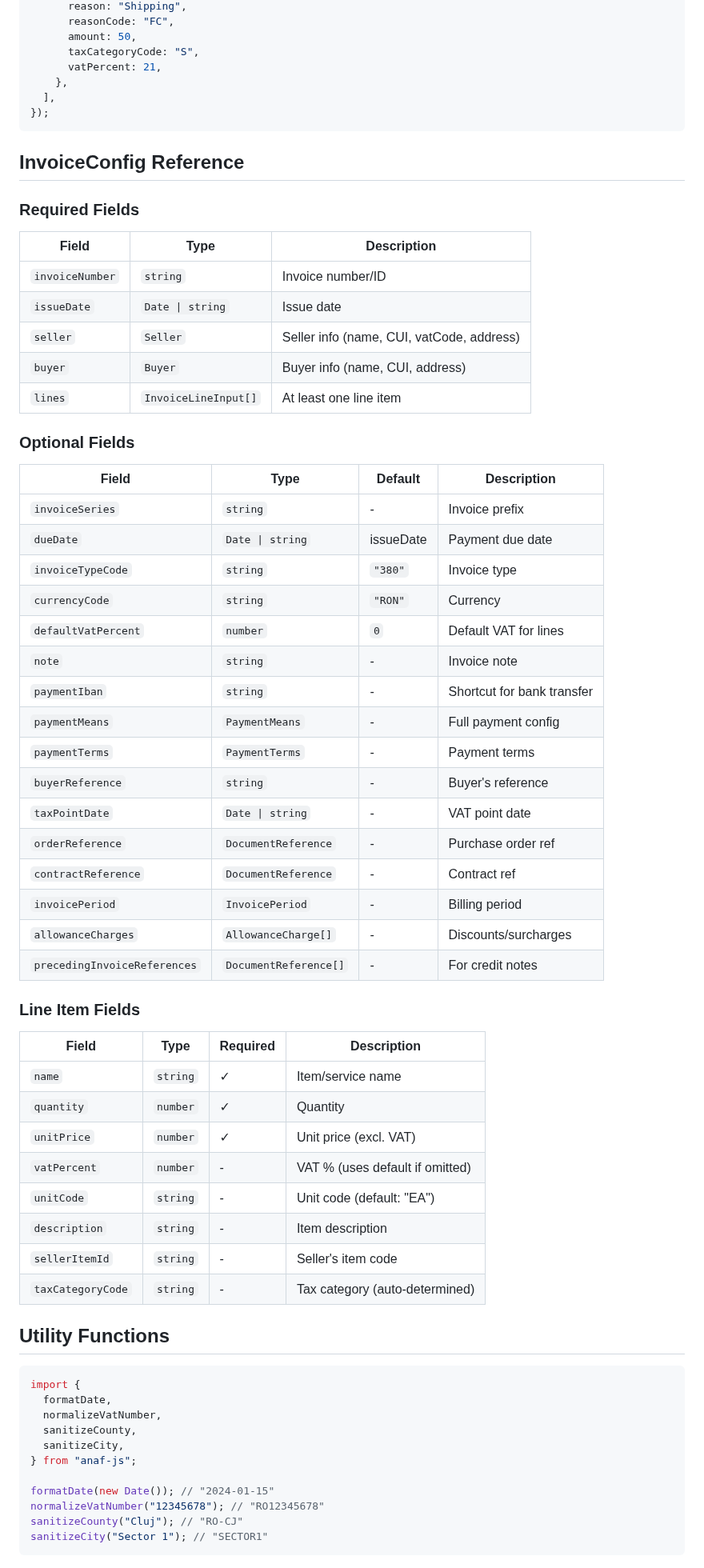
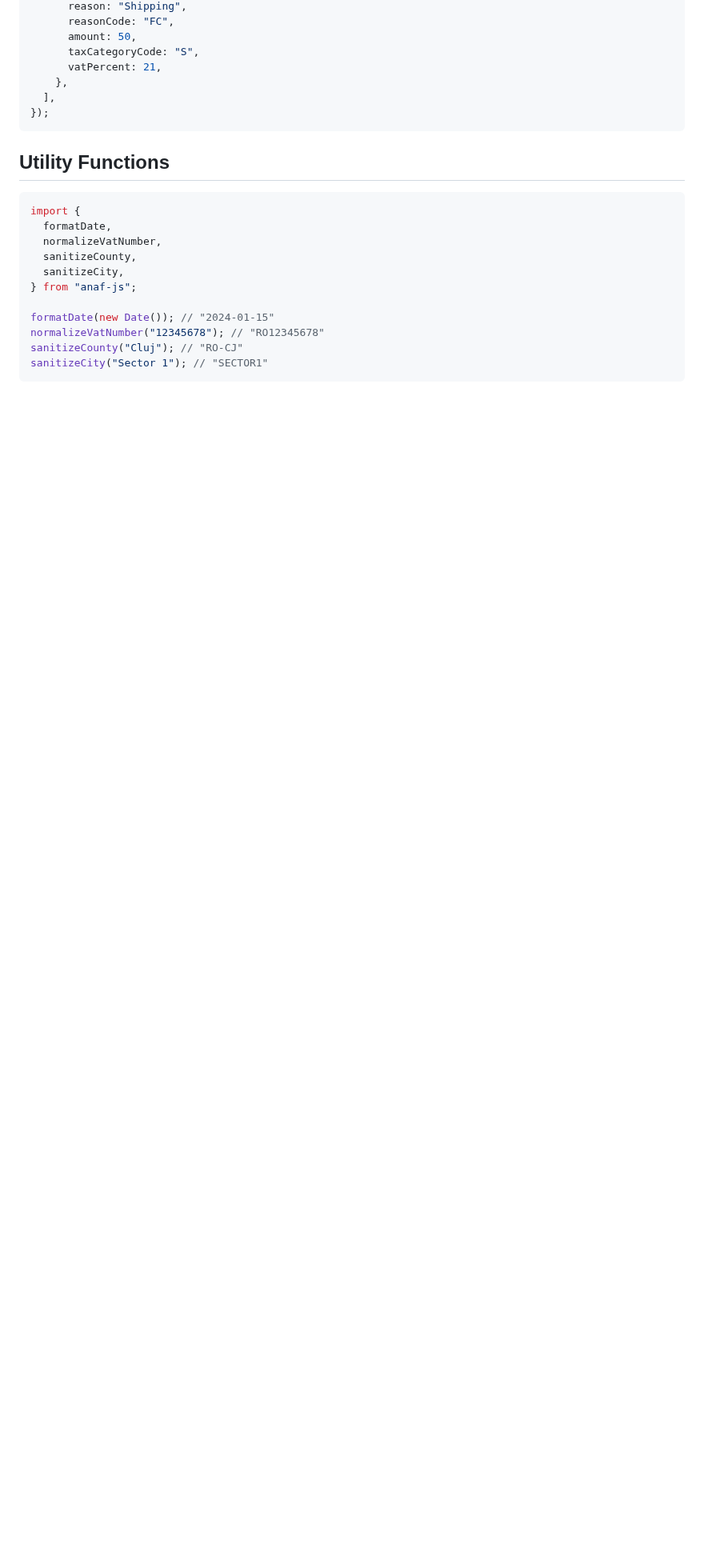
Before and after one commit to lost-pixels-software/anaf-js, a Markdown page: README.md, the part around one of its changes. Shown at 80% size. Rendered like a GitHub page; blank space fills up the shorter version.

````diff
--- a/README.md
+++ b/README.md
@@ -306,52 +319,6 @@ const invoice = Invoice.buildXml({
 });
 ```
 
-## InvoiceConfig Reference
-
-### Required Fields
-
-| Field           | Type                 | Description                               |
-| --------------- | -------------------- | ----------------------------------------- |
-| `invoiceNumber` | `string`             | Invoice number/ID                         |
-| `issueDate`     | `Date \| string`     | Issue date                                |
-| `seller`        | `Seller`             | Seller info (name, CUI, vatCode, address) |
-| `buyer`         | `Buyer`              | Buyer info (name, CUI, address)           |
-| `lines`         | `InvoiceLineInput[]` | At least one line item                    |
-
-### Optional Fields
-
-| Field                        | Type                  | Default   | Description                |
-| ---------------------------- | --------------------- | --------- | -------------------------- |
-| `invoiceSeries`              | `string`              | -         | Invoice prefix             |
-| `dueDate`                    | `Date \| string`      | issueDate | Payment due date           |
-| `invoiceTypeCode`            | `string`              | `"380"`   | Invoice type               |
-| `currencyCode`               | `string`              | `"RON"`   | Currency                   |
-| `defaultVatPercent`          | `number`              | `0`       | Default VAT for lines      |
-| `note`                       | `string`              | -         | Invoice note               |
-| `paymentIban`                | `string`              | -         | Shortcut for bank transfer |
-| `paymentMeans`               | `PaymentMeans`        | -         | Full payment config        |
-| `paymentTerms`               | `PaymentTerms`        | -         | Payment terms              |
-| `buyerReference`             | `string`              | -         | Buyer's reference          |
-| `taxPointDate`               | `Date \| string`      | -         | VAT point date             |
-| `orderReference`             | `DocumentReference`   | -         | Purchase order ref         |
-| `contractReference`          | `DocumentReference`   | -         | Contract ref               |
-| `invoicePeriod`              | `InvoicePeriod`       | -         | Billing period             |
-| `allowanceCharges`           | `AllowanceCharge[]`   | -         | Discounts/surcharges       |
-| `precedingInvoiceReferences` | `DocumentReference[]` | -         | For credit notes           |
-
-### Line Item Fields
-
-| Field             | Type     | Required | Description                     |
-| ----------------- | -------- | -------- | ------------------------------- |
-| `name`            | `string` | ✓        | Item/service name               |
-| `quantity`        | `number` | ✓        | Quantity                        |
-| `unitPrice`       | `number` | ✓        | Unit price (excl. VAT)          |
-| `vatPercent`      | `number` | -        | VAT % (uses default if omitted) |
-| `unitCode`        | `string` | -        | Unit code (default: "EA")       |
-| `description`     | `string` | -        | Item description                |
-| `sellerItemId`    | `string` | -        | Seller's item code              |
-| `taxCategoryCode` | `string` | -        | Tax category (auto-determined)  |
-
 ## Utility Functions
 
 ```typescript
````
Also changed, not shown: other parts of README.md (+104 -72 lines), assets/anaf-js-hero.png (added), 4 other files.
